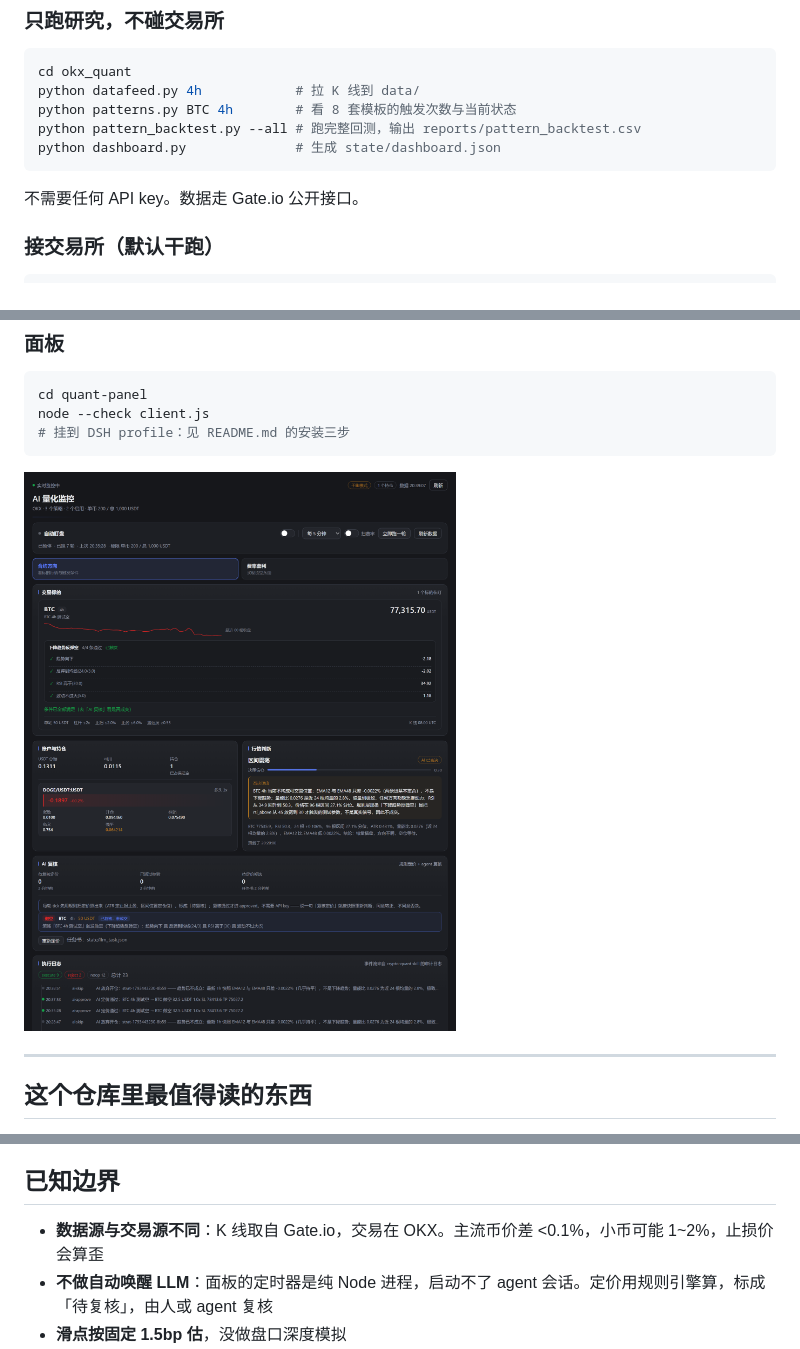
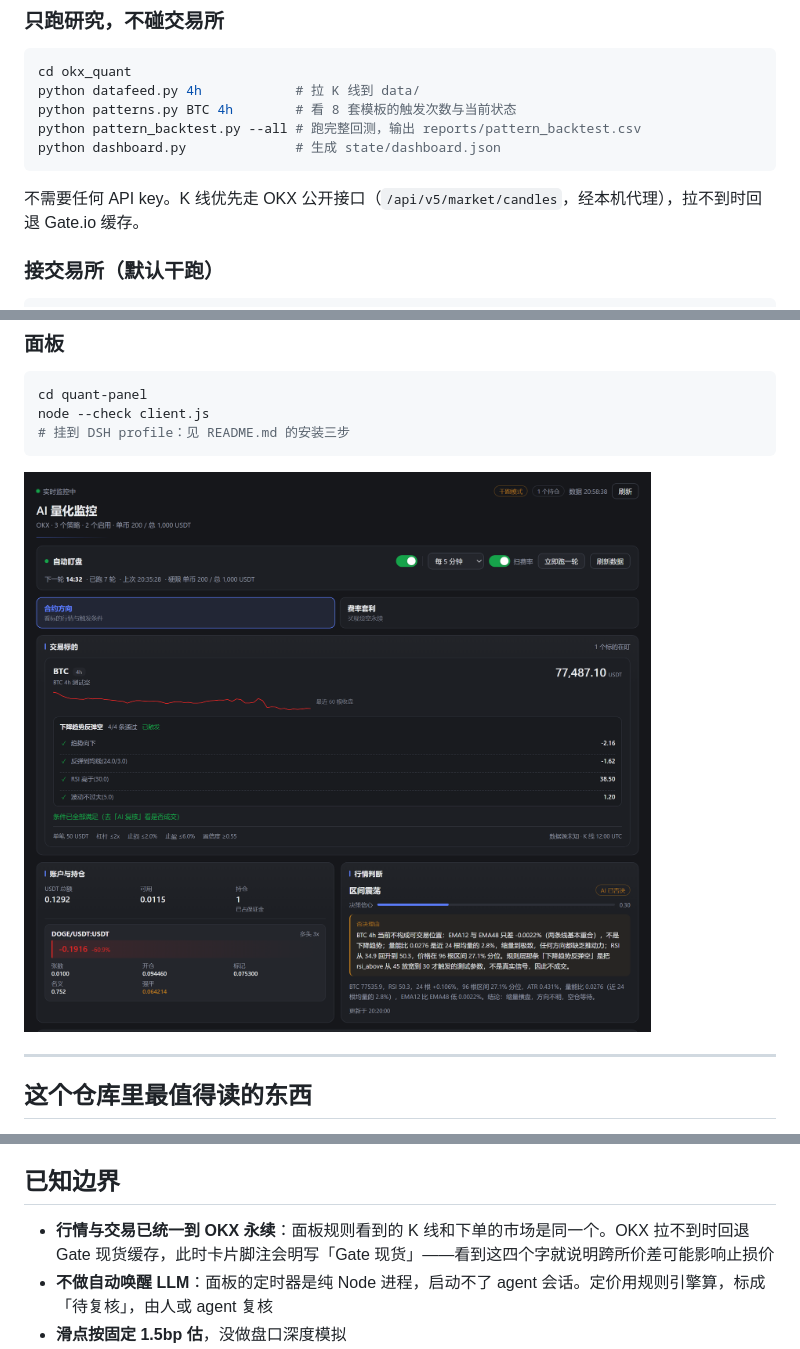
Before and after one commit to Honey-Xin/okxx, a Markdown page: README.md, 3 parts joined by grey strips. Rendered like a GitHub page; pictures changed too: quant-panel/preview/panel.png.

````diff
--- a/README.md
+++ b/README.md
@@ -91,7 +91,7 @@ python pattern_backtest.py --all # 跑完整回测，输出 reports/pattern_back
 python dashboard.py              # 生成 state/dashboard.json
 ```
 
-不需要任何 API key。数据走 Gate.io 公开接口。
+不需要任何 API key。K 线优先走 OKX 公开接口（`/api/v5/market/candles`，经本机代理），拉不到时回退 Gate.io 缓存。
 
 ### 接交易所（默认干跑）
 
@@ -131,7 +131,7 @@ node --check client.js
 
 ## 已知边界
 
-- **数据源与交易源不同**：K 线取自 Gate.io，交易在 OKX。主流币价差 <0.1%，小币可能 1~2%，止损价会算歪
+- **行情与交易已统一到 OKX 永续**：面板规则看到的 K 线和下单的市场是同一个。OKX 拉不到时回退 Gate 现货缓存，此时卡片脚注会明写「Gate 现货」——看到这四个字就说明跨所价差可能影响止损价
 - **不做自动唤醒 LLM**：面板的定时器是纯 Node 进程，启动不了 agent 会话。定价用规则引擎算，标成「待复核」，由人或 agent 复核
 - **滑点按固定 1.5bp 估**，没做盘口深度模拟
 - **涨绿跌红是硬编码**，因为主题变量没有涨跌语义色
````
Also changed, not shown: okx_quant/README.md (+16 -3 lines), 14 other files.
